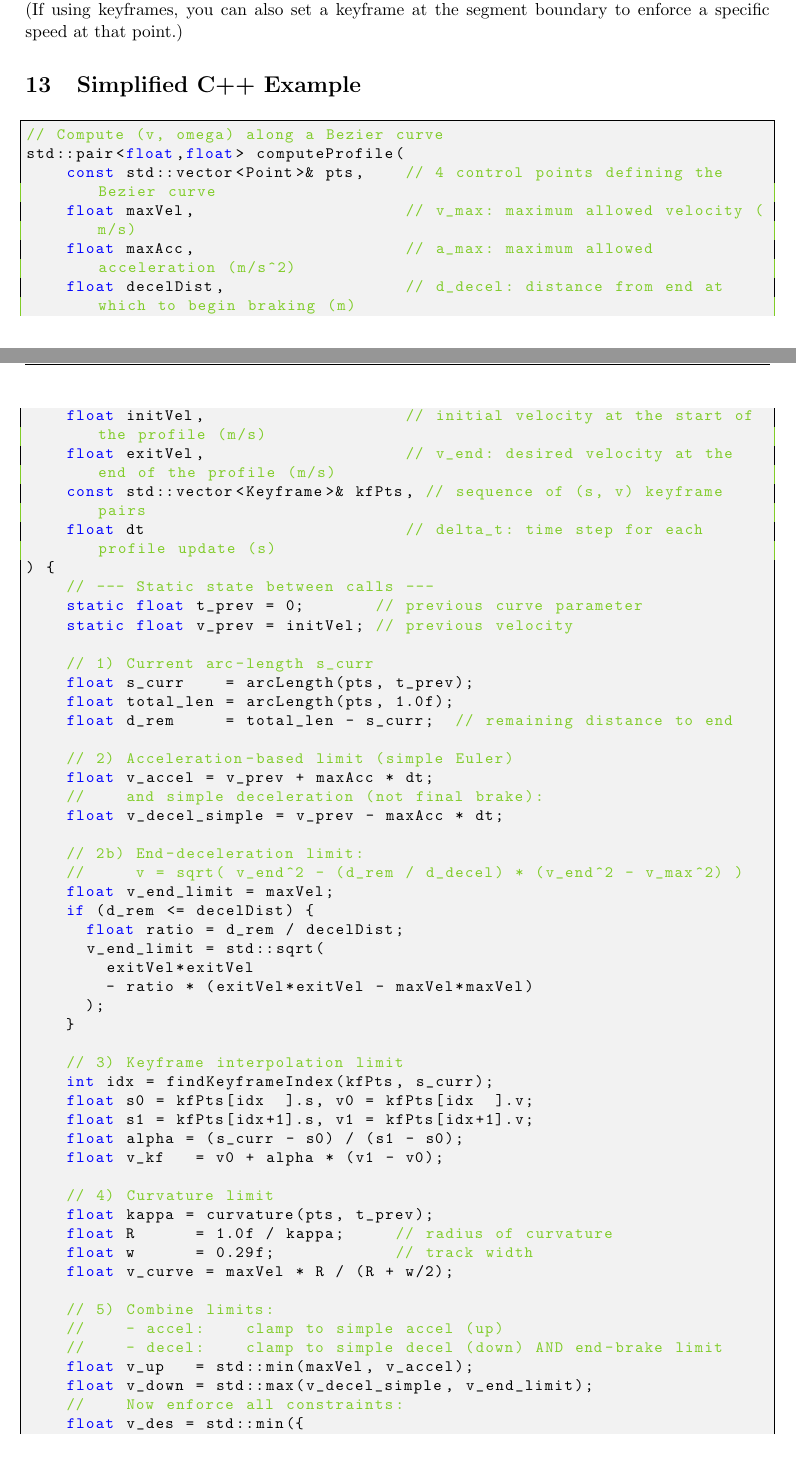
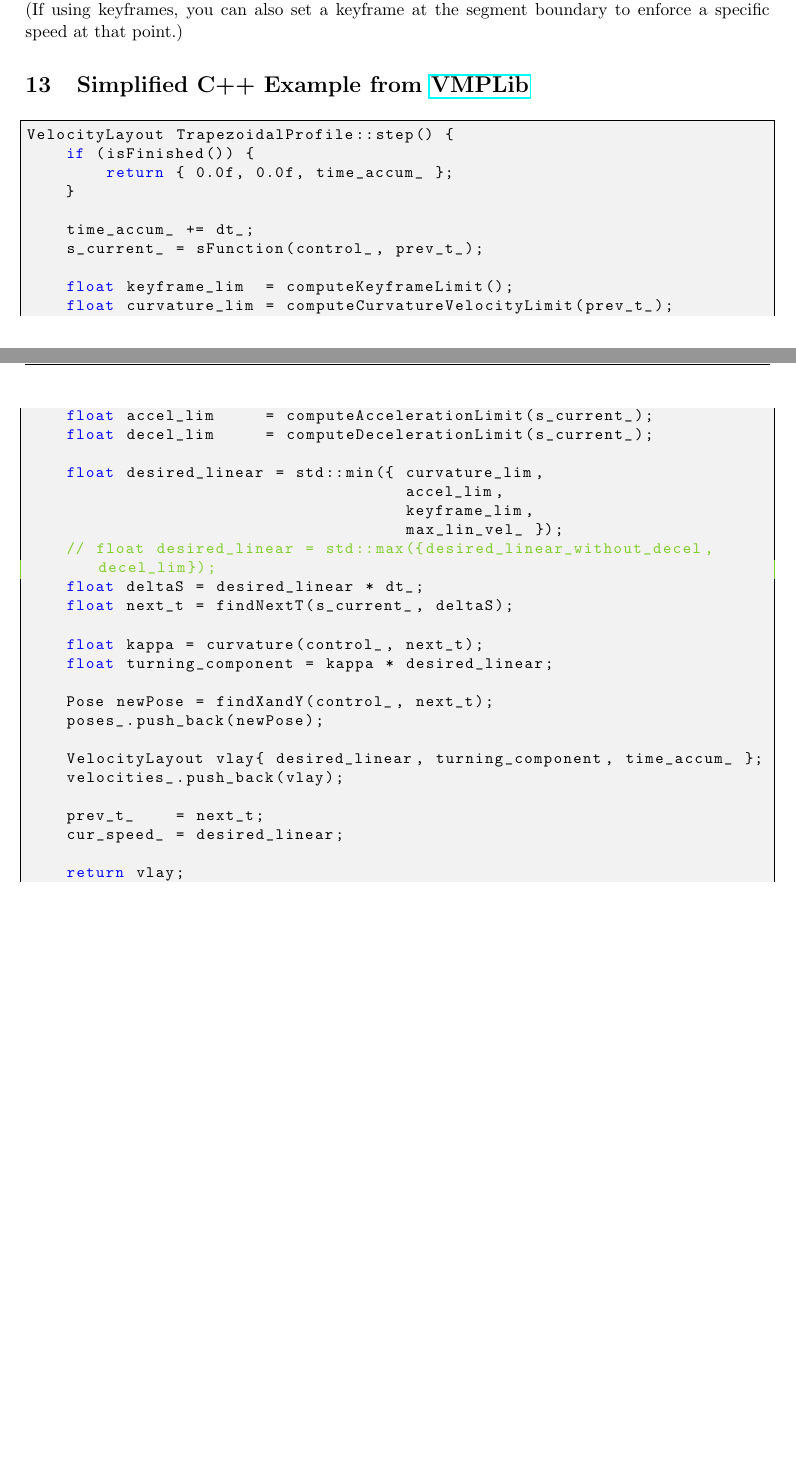
Before and after one commit to SerrialError/latex-papers, a LaTeX paper (2dmp.tex): two parts of pages 9 and 10 of 13, joined at a grey line, cut so that both start at the same text, the shorter picture padded with empty space. Compiled offline with pdfLaTeX.

Commit message:
added MakeFile and updated code snippet that works

```diff
--- a/2dmp.tex
+++ b/2dmp.tex
@@ -373,69 +373,30 @@ At the end of one segment, the next segment begins with the robot continuing at
 
 This way, the robot seamlessly continues from one spline to the next. The parameter $t$ resets to 0 at the start of the new segment, and we proceed with the same calculations on the new segment. (If using keyframes, you can also set a keyframe at the segment boundary to enforce a specific speed at that point.)
 
-\section{Simplified C++ Example}
+\section{Simplified C++ Example from \href{https://github.com/SerrialError/vmplib}{VMPLib}}
 
 
 \begin{lstlisting}
-// Compute (v, omega) along a Bezier curve
-std::pair<float,float> computeProfile(
-    const std::vector<Point>& pts,    // 4 control points defining the Bezier curve
-    float maxVel,                     // v_max: maximum allowed velocity (m/s)
-    float maxAcc,                     // a_max: maximum allowed acceleration (m/s^2)
-    float decelDist,                  // d_decel: distance from end at which to begin braking (m)
-    float initVel,                    // initial velocity at the start of the profile (m/s)
-    float exitVel,                    // v_end: desired velocity at the end of the profile (m/s)
-    const std::vector<Keyframe>& kfPts, // sequence of (s, v) keyframe pairs
-    float dt                          // delta_t: time step for each profile update (s)
-) {
-    // --- Static state between calls ---
-    static float t_prev = 0;       // previous curve parameter
-    static float v_prev = initVel; // previous velocity
-
-    // 1) Current arc-length s_curr
-    float s_curr    = arcLength(pts, t_prev);
-    float total_len = arcLength(pts, 1.0f);
-    float d_rem     = total_len - s_curr;  // remaining distance to end
-
-    // 2) Acceleration-based limit (simple Euler)
-    float v_accel = v_prev + maxAcc * dt;
-    //    and simple deceleration (not final brake):
-    float v_decel_simple = v_prev - maxAcc * dt;
-
-    // 2b) End-deceleration limit:
-    //     v = sqrt( v_end^2 - (d_rem / d_decel) * (v_end^2 - v_max^2) )
-    float v_end_limit = maxVel;
-    if (d_rem <= decelDist) {
-      float ratio = d_rem / decelDist;
-      v_end_limit = std::sqrt(
-        exitVel*exitVel
-        - ratio * (exitVel*exitVel - maxVel*maxVel)
-      );
+VelocityLayout TrapezoidalProfile::step() {
+    if (isFinished()) {
+        return { 0.0f, 0.0f, time_accum_ };
     }
 
-    // 3) Keyframe interpolation limit
-    int idx = findKeyframeIndex(kfPts, s_curr);
-    float s0 = kfPts[idx  ].s, v0 = kfPts[idx  ].v;
-    float s1 = kfPts[idx+1].s, v1 = kfPts[idx+1].v;
-    float alpha = (s_curr - s0) / (s1 - s0);
-    float v_kf   = v0 + alpha * (v1 - v0);
+    time_accum_ += dt_;
+    s_current_ = sFunction(control_, prev_t_);
 
-    // 4) Curvature limit
-    float kappa = curvature(pts, t_prev);
-    float R      = 1.0f / kappa;     // radius of curvature
-    float w      = 0.29f;            // track width
-    float v_curve = maxVel * R / (R + w/2);
+    float keyframe_lim  = computeKeyframeLimit();
+    float curvature_lim = computeCurvatureVelocityLimit(prev_t_);
+    float accel_lim     = computeAccelerationLimit(s_current_);
+    float decel_lim     = computeDecelerationLimit(s_current_);
 
-    // 5) Combine limits:
-    //    - accel:    clamp to simple accel (up)
-    //    - decel:    clamp to simple decel (down) AND end-brake limit
-    float v_up   = std::min(maxVel, v_accel);
-    float v_down = std::max(v_decel_simple, v_end_limit);
-    //    Now enforce all constraints:
-    float v_des = std::min({
-      v_up,
-      v_down,
-      v_kf,
-      v_curve
-    });
+    float desired_linear = std::min({ curvature_lim,
+                                      accel_lim,
+                                      keyframe_lim,
+                                      max_lin_vel_ });
+    // float desired_linear = std::max({desired_linear_without_decel, decel_lim});
+    float deltaS = desired_linear * dt_;
+    float next_t = findNextT(s_current_, deltaS);
 
+    float kappa = curvature(control_, next_t);
+    float turning_component = kappa * desired_linear;
@@ -445,4 +403,6 @@ std::pair<float,float> computeProfile(
 
-    // 7) Compute angular velocity
-    float omega = curvature(pts, t_next) * v_des;
+    Pose newPose = findXandY(control_, next_t);
+    poses_.push_back(newPose);
 
+    VelocityLayout vlay{ desired_linear, turning_component, time_accum_ };
+    velocities_.push_back(vlay);
@@ -452,7 +409,9 @@ std::pair<float,float> computeProfile(
 
-    return { v_des, omega };
+    prev_t_    = next_t;
+    cur_speed_ = desired_linear;
+
+    return vlay;
 }
-
 \end{lstlisting}
 
 \paragraph{How to use these outputs.} Send \(v_{\rm desired}\) and \(\omega\) to your drivetrain’s velocity controller (commonly a PID or feedforward velocity controller, which is beyond the scope of this guide). A typical differential-drive conversion is:
```
Also changed, not shown: drivetrain-kinematics.tex (added, +158 -0 lines), 2dmp.pdf, Makefile (added), drivetrain-kinematics.pdf (added), holonomic-force-derivation.pdf, 2dmp.tex (6 more changed lines), 2 other files.
